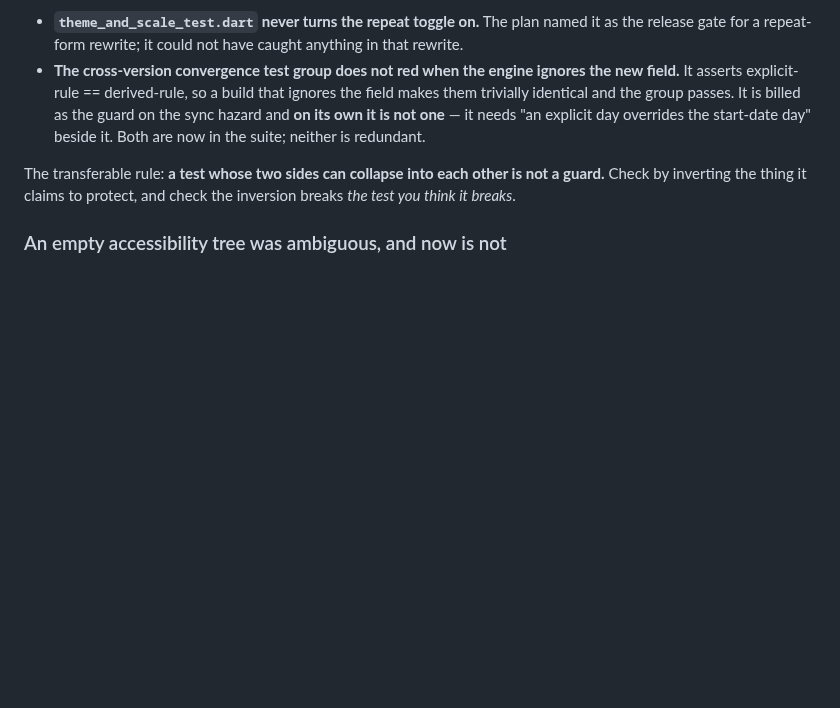
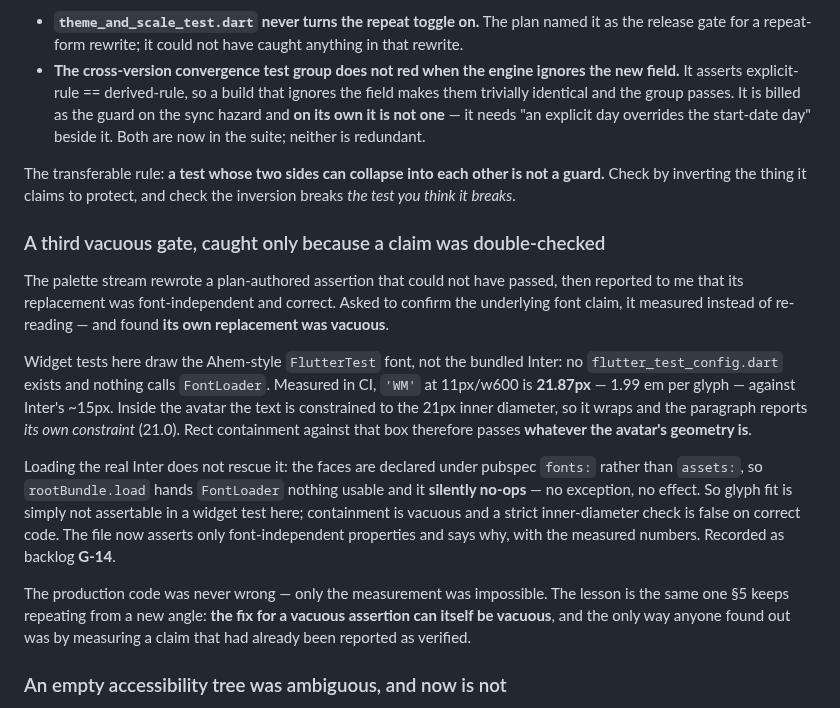
Before and after one commit to igorzamyslov/chore-app, a Markdown page: docs/handover-2026-08-29-wave-6.md, the part around the change. Drawn GitHub-style; blank space fills up the shorter version.

Commit message:
Record the third vacuous gate in the wave-6 handover
The fix for a vacuous assertion was itself vacuous, and it surfaced only
because a claim already reported as verified got measured.

```diff
--- a/docs/handover-2026-08-29-wave-6.md
+++ b/docs/handover-2026-08-29-wave-6.md
@@ -201,6 +201,34 @@ The transferable rule: **a test whose two sides can collapse into each other is
 not a guard.** Check by inverting the thing it claims to protect, and check the
 inversion breaks *the test you think it breaks*.
 
+### A third vacuous gate, caught only because a claim was double-checked
+
+The palette stream rewrote a plan-authored assertion that could not have
+passed, then reported to me that its replacement was font-independent and
+correct. Asked to confirm the underlying font claim, it measured instead of
+re-reading — and found **its own replacement was vacuous**.
+
+Widget tests here draw the Ahem-style `FlutterTest` font, not the bundled
+Inter: no `flutter_test_config.dart` exists and nothing calls `FontLoader`.
+Measured in CI, `'WM'` at 11px/w600 is **21.87px** — 1.99 em per glyph — against
+Inter's ~15px. Inside the avatar the text is constrained to the 21px inner
+diameter, so it wraps and the paragraph reports *its own constraint* (21.0).
+Rect containment against that box therefore passes **whatever the avatar's
+geometry is**.
+
+Loading the real Inter does not rescue it: the faces are declared under pubspec
+`fonts:` rather than `assets:`, so `rootBundle.load` hands `FontLoader` nothing
+usable and it **silently no-ops** — no exception, no effect. So glyph fit is
+simply not assertable in a widget test here; containment is vacuous and a
+strict inner-diameter check is false on correct code. The file now asserts only
+font-independent properties and says why, with the measured numbers. Recorded
+as backlog **G-14**.
+
+The production code was never wrong — only the measurement was impossible. The
+lesson is the same one §5 keeps repeating from a new angle: **the fix for a
+vacuous assertion can itself be vacuous**, and the only way anyone found out
+was by measuring a claim that had already been reported as verified.
+
 ### An empty accessibility tree was ambiguous, and now is not
 
 The app's `_LoadingScaffold` emitted **zero** accessibility nodes — `Scaffold`
```
